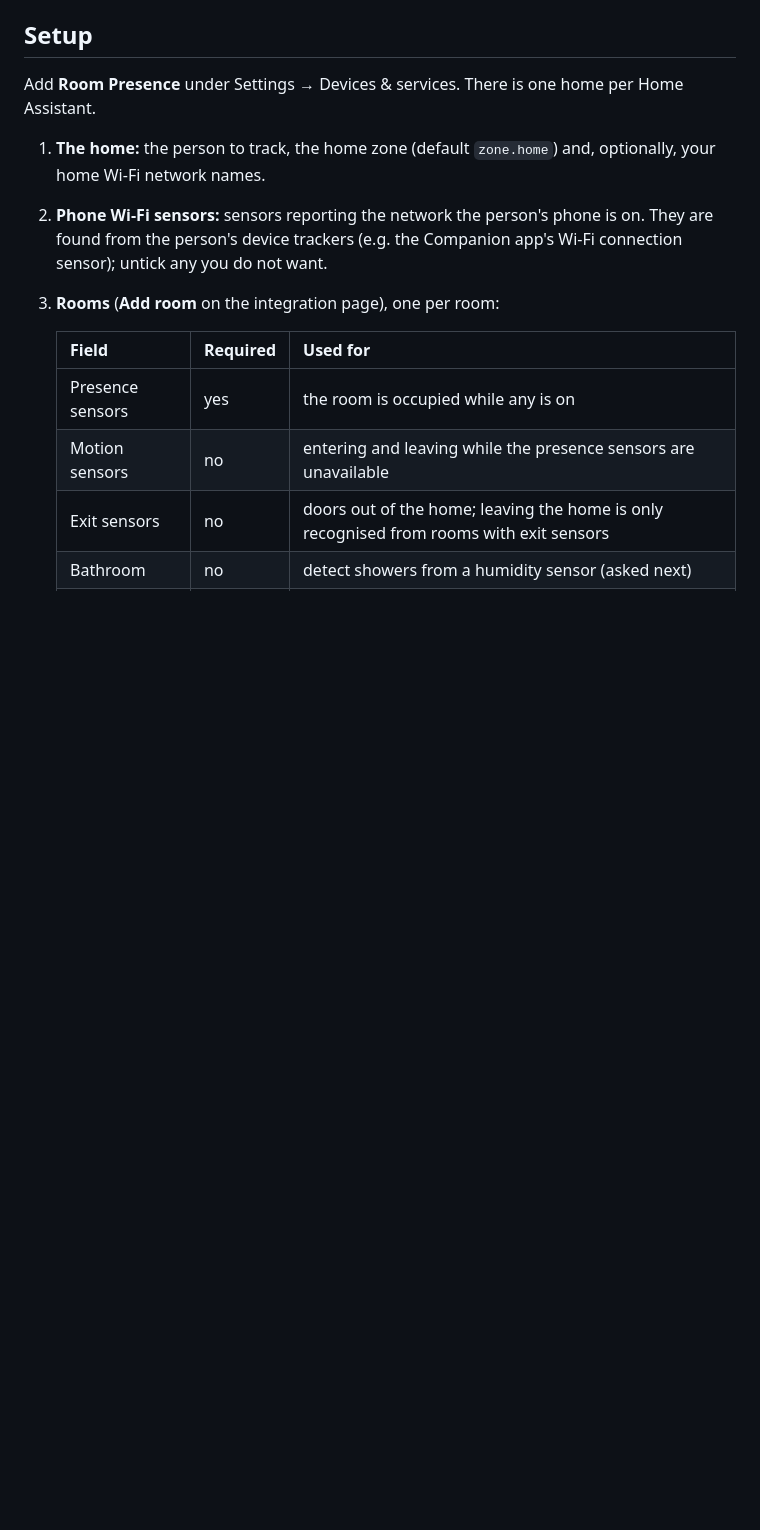
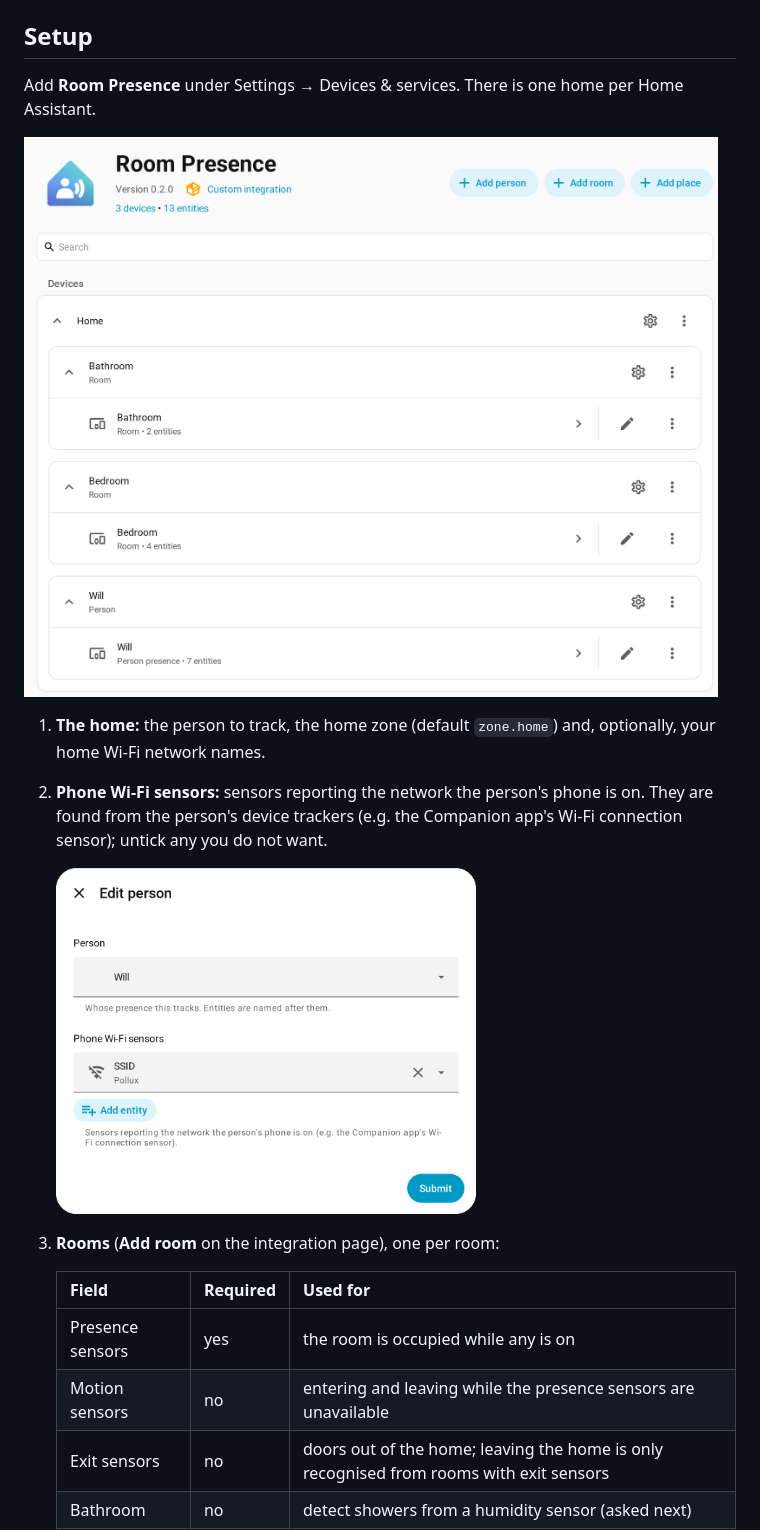
Before and after one commit to will-roscoe/room-presence-hass, a Markdown page: README.md, the part around one of its changes. Rendered like a GitHub page; pictures changed too: docs/images/integration.png (added), docs/images/person.png (added); blank space fills up the shorter version.

Commit message:
docs(readme): screenshots of the entities, the integration page and the room setup
Improved-By: claude-opus-5-5 <anthropic@willroscoe.uk>

```diff
--- a/README.md
+++ b/README.md
@@ -58,11 +60,15 @@ release into the Home Assistant `config/custom_components` directory and restart
 
 Add **Room Presence** under Settings → Devices & services. There is one home per Home Assistant.
 
+<img src="https://github.com/will-roscoe/room-presence-hass/raw/main/docs/images/integration.png" alt="The Room Presence integration page: Add person, Add room and Add place buttons, and the Home entry holding the Bathroom and Bedroom rooms and the person, each with its own device and configure button." width="700">
+
 1. **The home:** the person to track, the home zone (default `zone.home`) and, optionally, your home
    Wi-Fi network names.
 2. **Phone Wi-Fi sensors:** sensors reporting the network the person's phone is on. They are found
    from the person's device trackers (e.g. the Companion app's Wi-Fi connection sensor); untick any
    you do not want.
+
+   <img src="https://github.com/will-roscoe/room-presence-hass/raw/main/docs/images/person.png" alt="The Edit person dialog: the person, and the phone Wi-Fi sensors with an SSID sensor listed." width="420">
 3. **Rooms** (**Add room** on the integration page), one per room:
 
    | Field | Required | Used for |
```
Also changed, not shown: other parts of README.md (+5 -0 lines), docs/images/entities.png (added), docs/images/room.png (added), docs/images/spots.png (added).
